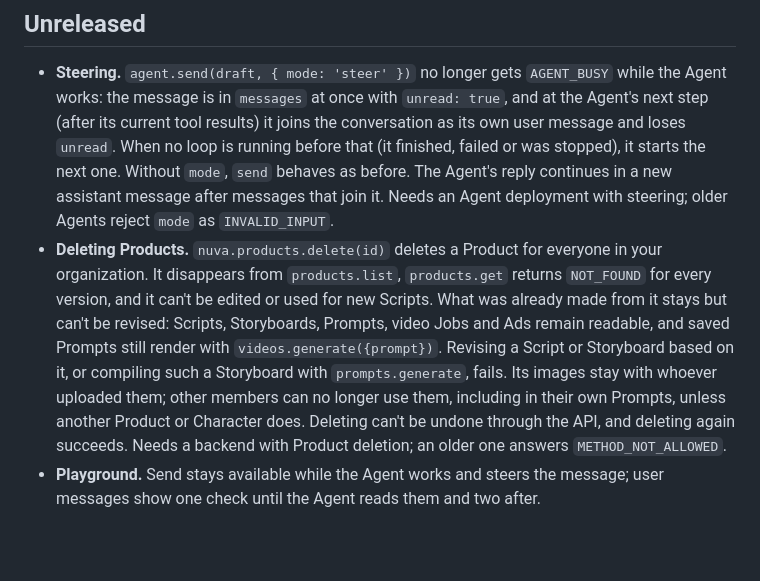
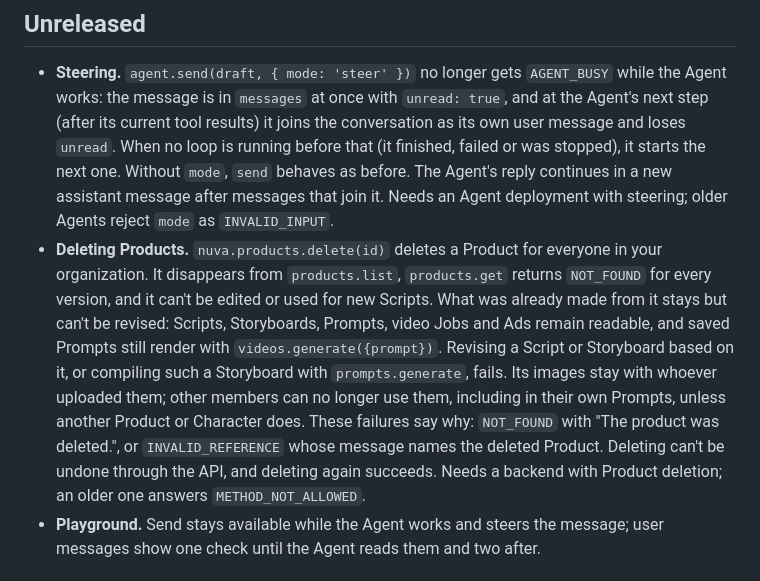
Before and after one commit to Nuva-Lab/ads-sdk, a Markdown page: CHANGELOG.md, the part around the change. Rendered like a GitHub page; blank space fills up the shorter version.

Commit message:
Product deletion: say which errors explain the deletion

```diff
--- a/CHANGELOG.md
+++ b/CHANGELOG.md
@@ -5,7 +5,7 @@ Each entry describes the change from the previous released version.
 ## Unreleased
 
 - **Steering.** `agent.send(draft, { mode: 'steer' })` no longer gets `AGENT_BUSY` while the Agent works: the message is in `messages` at once with `unread: true`, and at the Agent's next step (after its current tool results) it joins the conversation as its own user message and loses `unread`. When no loop is running before that (it finished, failed or was stopped), it starts the next one. Without `mode`, `send` behaves as before. The Agent's reply continues in a new assistant message after messages that join it. Needs an Agent deployment with steering; older Agents reject `mode` as `INVALID_INPUT`.
-- **Deleting Products.** `nuva.products.delete(id)` deletes a Product for everyone in your organization. It disappears from `products.list`, `products.get` returns `NOT_FOUND` for every version, and it can't be edited or used for new Scripts. What was already made from it stays but can't be revised: Scripts, Storyboards, Prompts, video Jobs and Ads remain readable, and saved Prompts still render with `videos.generate({prompt})`. Revising a Script or Storyboard based on it, or compiling such a Storyboard with `prompts.generate`, fails. Its images stay with whoever uploaded them; other members can no longer use them, including in their own Prompts, unless another Product or Character does. Deleting can't be undone through the API, and deleting again succeeds. Needs a backend with Product deletion; an older one answers `METHOD_NOT_ALLOWED`.
+- **Deleting Products.** `nuva.products.delete(id)` deletes a Product for everyone in your organization. It disappears from `products.list`, `products.get` returns `NOT_FOUND` for every version, and it can't be edited or used for new Scripts. What was already made from it stays but can't be revised: Scripts, Storyboards, Prompts, video Jobs and Ads remain readable, and saved Prompts still render with `videos.generate({prompt})`. Revising a Script or Storyboard based on it, or compiling such a Storyboard with `prompts.generate`, fails. Its images stay with whoever uploaded them; other members can no longer use them, including in their own Prompts, unless another Product or Character does. These failures say why: `NOT_FOUND` with "The product was deleted.", or `INVALID_REFERENCE` whose message names the deleted Product. Deleting can't be undone through the API, and deleting again succeeds. Needs a backend with Product deletion; an older one answers `METHOD_NOT_ALLOWED`.
 - **Playground.** Send stays available while the Agent works and steers the message; user messages show one check until the Agent reads them and two after.
 
 ## 0.1.0-preview.4
```
